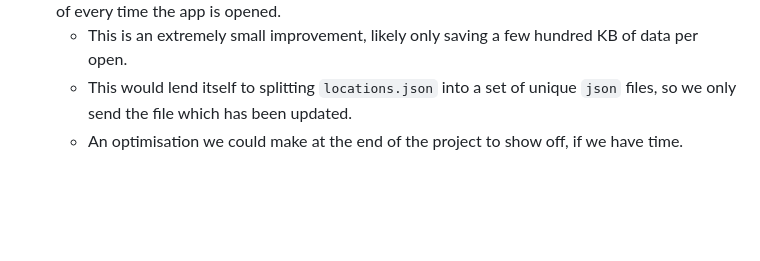
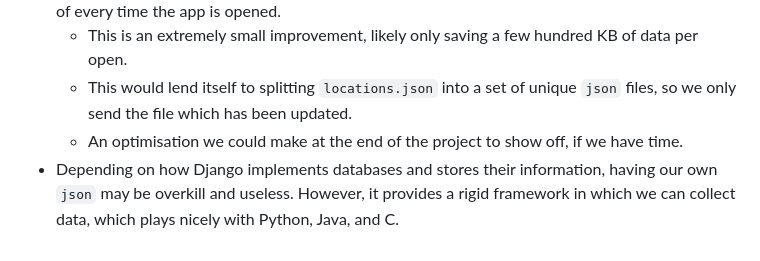
Before and after one commit to mercuridi/iWEB, a Markdown page: Specifications/Must/location-database.md, the part around the change. Rendered like a GitHub page; blank space fills up the shorter version.

```diff
--- a/Specifications/Must/location-database.md
+++ b/Specifications/Must/location-database.md
@@ -62,3 +62,4 @@ The data collection should simply be made directly into `locations.json`.
   - This is an extremely small improvement, likely only saving a few hundred KB of data per open.
   - This would lend itself to splitting `locations.json` into a set of unique `json` files, so we only send the file which has been updated.
   - An optimisation we could make at the end of the project to show off, if we have time.
+- Depending on how Django implements databases and stores their information, having our own `json` may be overkill and useless. However, it provides a rigid framework in which we can collect data, which plays nicely with Python, Java, and C.
```
